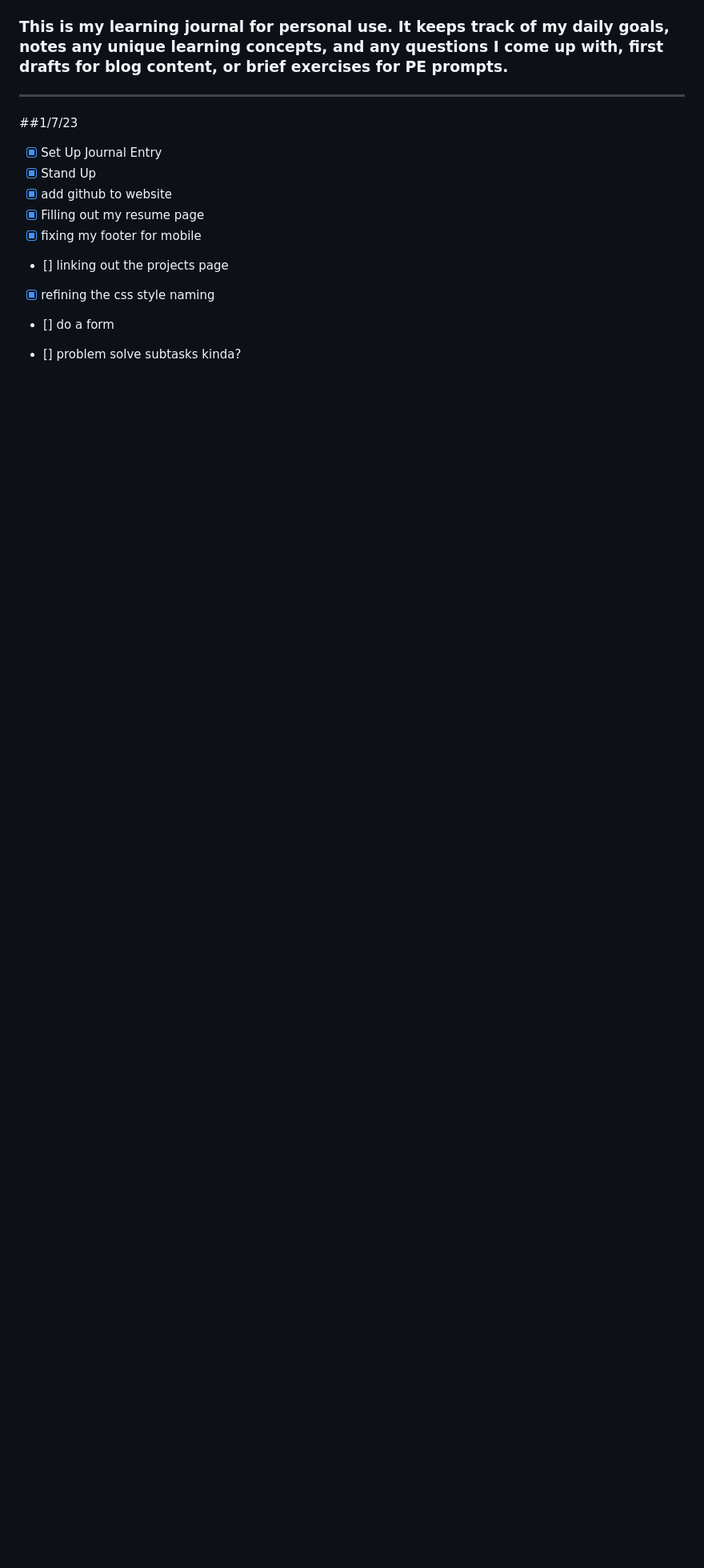
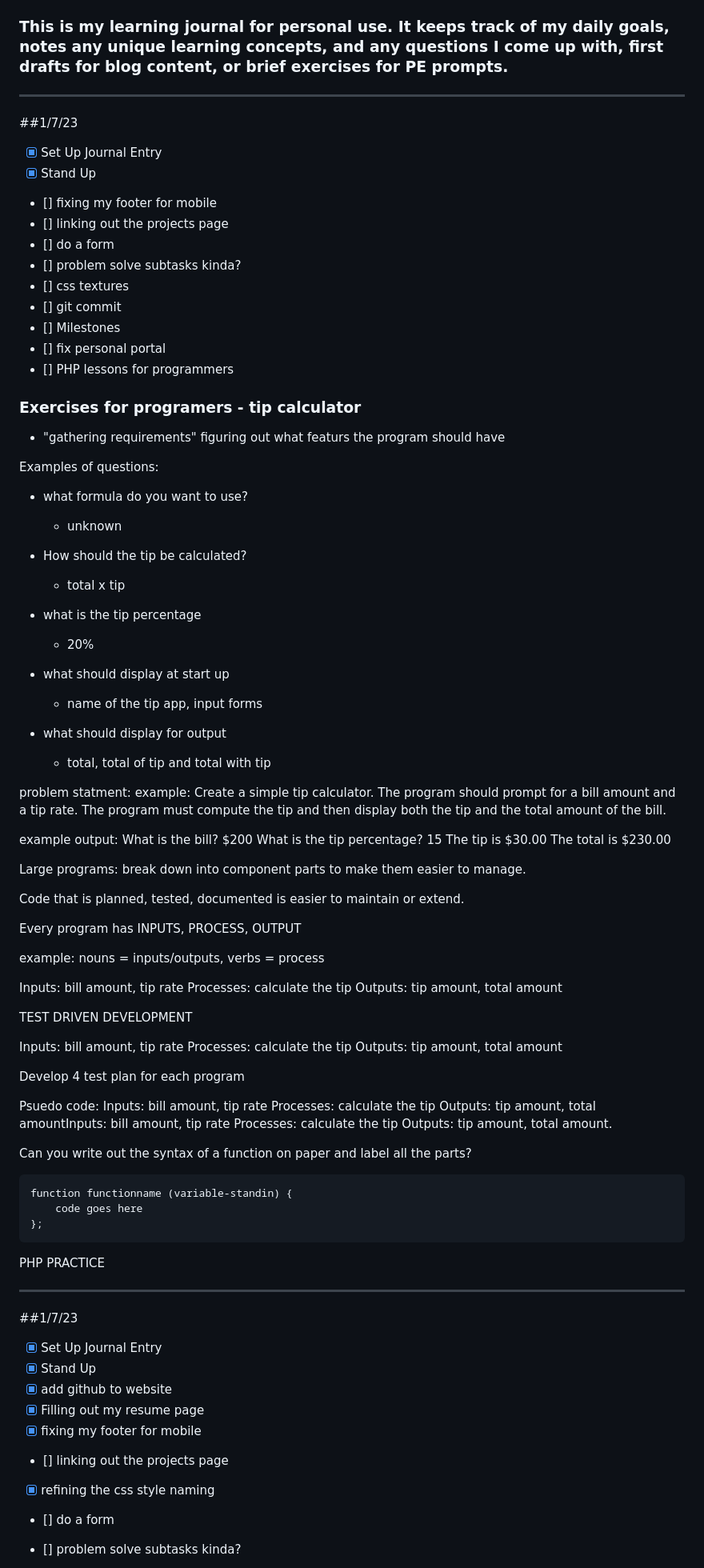
Before and after one commit to thealinamichelle/pe-projects, a Markdown page: alina/journal.md, the part around the change. Shown at 80% size. Rendered like a GitHub page; blank space fills up the shorter version.

Commit message:
add Journal entry 1/9/23

```diff
--- a/alina/journal.md
+++ b/alina/journal.md
@@ -1,6 +1,81 @@
 # My learning journal
 ### This is my learning journal for personal use. It keeps track of my daily goals, notes any unique learning concepts, and any questions I come up with, first drafts for blog content, or brief exercises for PE prompts.
 ---------------------------------------------------------------------------
+##1/7/23
+
+- [x] Set Up Journal Entry
+- [x] Stand Up
+- [] fixing my footer for mobile
+- [] linking out the projects page
+- [] do a form
+- [] problem solve subtasks kinda?
+- [] css textures
+- [] git commit
+- [] Milestones
+- [] fix personal portal
+- [] PHP lessons for programmers
+
+
+### Exercises for programers - tip calculator
+- "gathering requirements" figuring out what featurs the program should have
+
+Examples of questions:
+- what formula do you want to use?
+	- unknown
+- How should the tip be calculated?
+	- total x tip
+
+- what is the tip percentage
+	- 20%
+- what should display at start up
+	- name of the tip app, input forms
+
+- what should display for output
+	- total, total of tip and total with tip
+
+
+problem statment:
+example: Create a simple tip calculator. The program should prompt for a bill amount and a tip rate. The program must compute the tip and then display both the tip and the total amount of the bill.
+
+example output:
+What is the bill? $200
+What is the tip percentage? 15
+The tip is $30.00
+The total is $230.00
+
+Large programs: break down into component parts to make them easier to manage.
+
+Code that is planned, tested, documented is easier to maintain or extend.
+
+Every program has INPUTS, PROCESS, OUTPUT
+
+example: nouns = inputs/outputs, verbs = process
+
+Inputs: bill amount, tip rate Processes: calculate the tip Outputs: tip amount, total amount
+
+
+
+TEST DRIVEN DEVELOPMENT
+
+Inputs: bill amount, tip rate Processes: calculate the tip Outputs: tip amount, total amount
+
+Develop 4 test plan for each program
+
+
+Psuedo code: Inputs: bill amount, tip rate Processes: calculate the tip Outputs: tip amount, total amountInputs: bill amount, tip rate Processes: calculate the tip Outputs: tip amount, total amount.
+
+
+Can you write out the syntax of a function on paper and label all the parts?
+
+	function functionname (variable-standin) {
+		code goes here
+	};
+
+PHP PRACTICE
+
+
+---------------------------------------------------------------------------
+
 ##1/7/23
 
 - [x] Set Up Journal Entry
```
